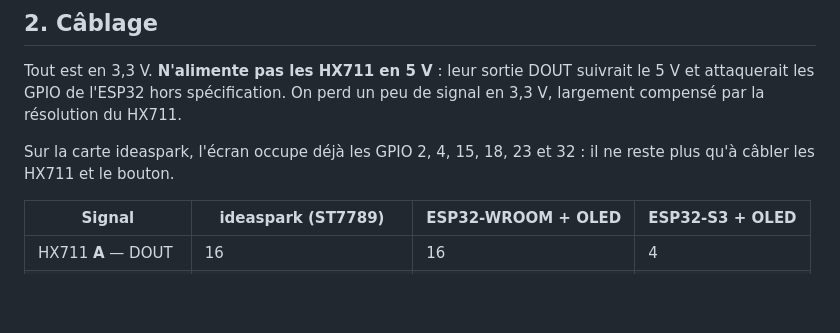
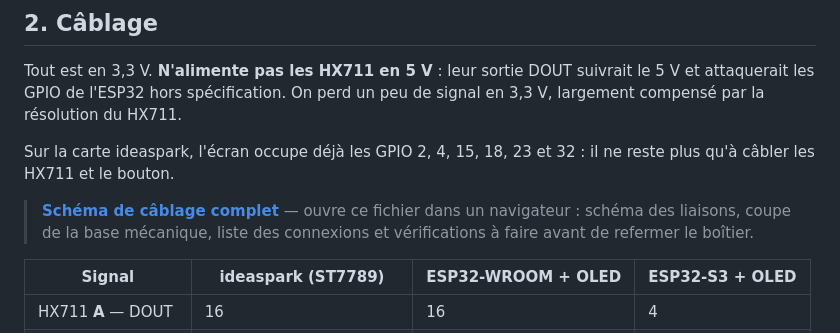
Before and after one commit to pbouffaut/RumScale, a Markdown page: README.md, the part around the change. Rendered like a GitHub page; blank space fills up the shorter version.

Commit message:
README : lien vers le schéma de câblage
Co-Authored-By: Claude Opus 5 <noreply@anthropic.com>

```diff
--- a/README.md
+++ b/README.md
@@ -44,6 +44,10 @@ peu de signal en 3,3 V, largement compensé par la résolution du HX711.
 
 Sur la carte ideaspark, l'écran occupe déjà les GPIO 2, 4, 15, 18, 23 et 32 : il
 ne reste plus qu'à câbler les HX711 et le bouton.
+
+> **[Schéma de câblage complet](docs/cablage.html)** — ouvre ce fichier dans un
+> navigateur : schéma des liaisons, coupe de la base mécanique, liste des
+> connexions et vérifications à faire avant de refermer le boîtier.
 
 | Signal | ideaspark (ST7789) | ESP32-WROOM + OLED | ESP32-S3 + OLED |
 |---|---|---|---|
```
